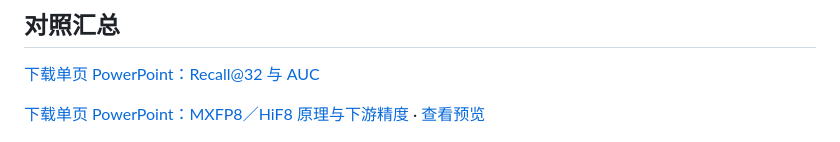
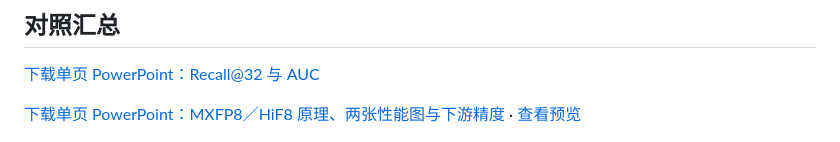
Before and after one commit to mengyuanuom/fp8-infer, a Markdown page: README.md, the part around the change. GitHub-like rendering.

Commit message:
docs: include both performance charts in one-slide FP8 overview

```diff
--- a/README.md
+++ b/README.md
@@ -8,7 +8,7 @@
 
 [下载单页 PowerPoint：Recall@32 与 AUC](slides/onerec-recall32-auc.pptx)
 
-[下载单页 PowerPoint：MXFP8／HiF8 原理与下游精度](slides/mxfp8-hif8-overview.pptx) · [查看预览](assets/mxfp8-hif8-overview.png)
+[下载单页 PowerPoint：MXFP8／HiF8 原理、两张性能图与下游精度](slides/mxfp8-hif8-overview-complete.pptx) · [查看预览](assets/mxfp8-hif8-overview-complete.png)
 
 ![PanGu 1B 与 Qwen 1.7B 的 BF16 矩阵乘 E2E 占比估算和 MXFP8 时延降幅](assets/fp8-comparison.png)
 
```
Also changed, not shown: assets/mxfp8-hif8-overview-complete.png (added), 1 other file.
